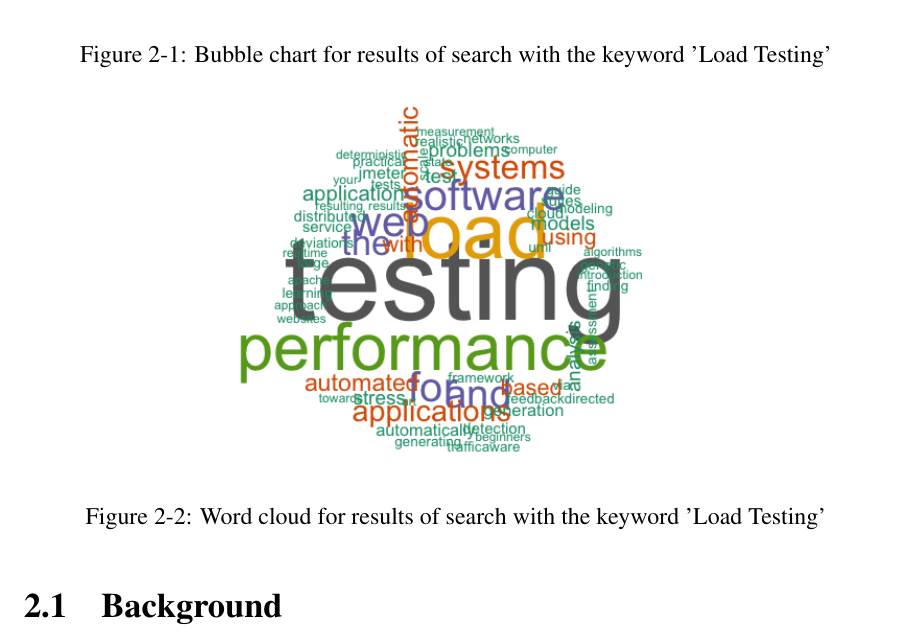
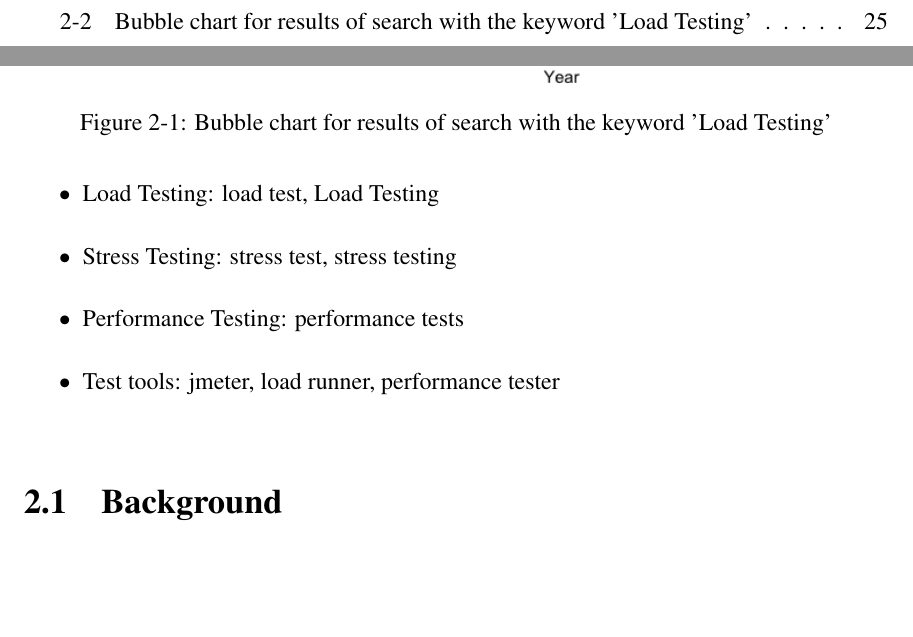
Before and after one commit to naubergois/thesis, a LaTeX thesis (main.tex, which reads stresstest.tex): part of page 24 of 129 before the commit and two parts of pages 10 and 24 of 131 after it, the two joined at a grey line, cut so that both start at the same text, the shorter picture padded with empty space. Compiled offline with pdfLaTeX.

Commit message:
new version

```diff
--- a/stresstest.tex
+++ b/stresstest.tex
@@ -30,4 +30,7 @@ This chapter surveys the state of the art literature in stress testing research.
 \item How are the stress tests results analysed?
 \end{itemize}
 
-The population in this study is the domain of software testing. Intervention includes application of stress test techniques to test different types of non-functional properties.
+\begin{figure}[!ht]
+\centering
+\includegraphics[width=1\textwidth]{./images/systematic.png}
+\caption{Bubble chart for results of search with the keyword 'Load Testing'}
@@ -35,3 +52,9 @@ The population in this study is the domain of software testing. Intervention inc
+\begin{itemize}
+\item Load Testing: load test, Load Testing
+\item Stress Testing: stress test, stress testing
+\item Performance Testing: performance tests
+\item Test tools: jmeter, load runner, performance tester
+\end{itemize}
 
 
 \begin{figure}[!ht]
```
Also changed, not shown: appa.tex (+0 -1 lines), images/stresstestingbuble.png, images/systematic.png (added), images/type.png (added), stresstest.tex (14 more changed lines), 18 other files.
